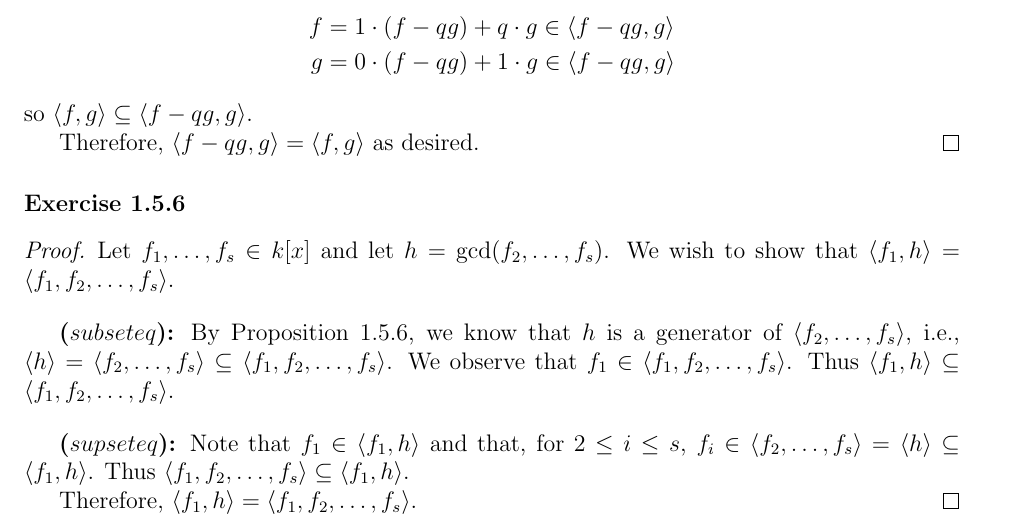
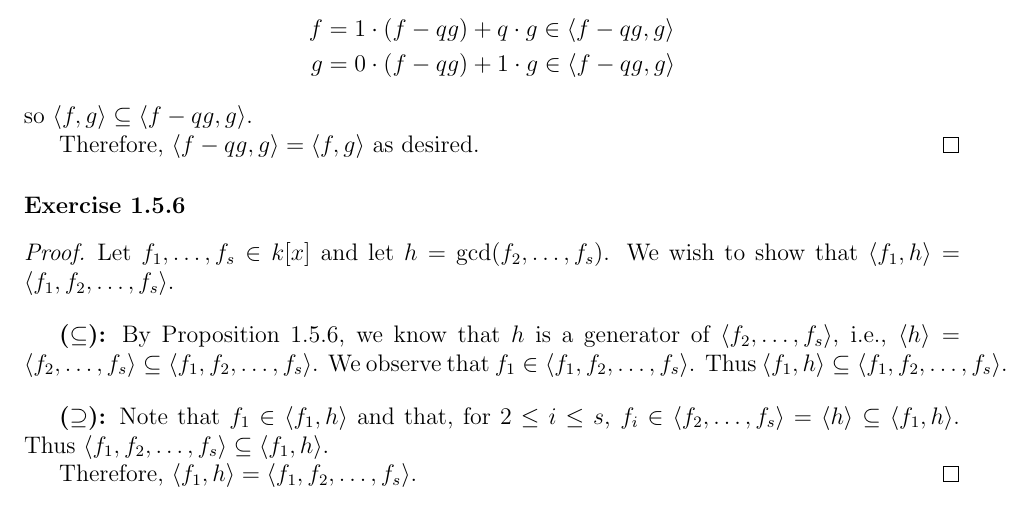
Before and after one commit to mcvt35/Rootfinding-Prereqs, a LaTeX problem sheet (Assignments/1-5/main.tex): part of page 2 of 4, cut so that both start at the same text. Compiled offline with pdfLaTeX.

Commit message:
Completed 1.5

```diff
--- a/Assignments/1-5/main.tex
+++ b/Assignments/1-5/main.tex
@@ -156,13 +156,14 @@ Rootfinding Research Prerequisites\\
         wish to show that $\langle f_1,h \rangle = \langle f_1,f_2,\ldots,f_s \rangle$.
 
         \bigskip
-        \textbf{($subseteq$):} By Proposition 1.5.6, we know that $h$ is a generator of $\langle f_2,\ldots,f_s \rangle$, i.e.,
+        \textbf{($\subseteq$):} By Proposition 1.5.6, we know that $h$ is a generator of
+        $\langle f_2,\ldots,f_s \rangle$, i.e.,
         $\langle h \rangle = \langle f_2,\ldots,f_s \rangle \subseteq \langle f_1,f_2,\ldots,f_s \rangle$.
         We observe that $f_1 \in \langle f_1,f_2,\ldots,f_s \rangle$. Thus
         $\langle f_1, h \rangle \subseteq \langle f_1,f_2,\ldots,f_s \rangle$.
 
         \bigskip
-        \textbf{($supseteq$):} Note that $f_1 \in \langle f_1,h \rangle$ and that,
+        \textbf{($\supseteq$):} Note that $f_1 \in \langle f_1,h \rangle$ and that,
         for $2 \leq i \leq s$, $f_i \in \langle f_2,\ldots,f_s \rangle = \langle h \rangle \subseteq \langle f_1, h \rangle$.
         Thus $\langle f_1,f_2,\ldots,f_s \rangle \subseteq \langle f_1,h \rangle$.
 
```
Also changed, not shown: Assignments/1-5/main.pdf.
